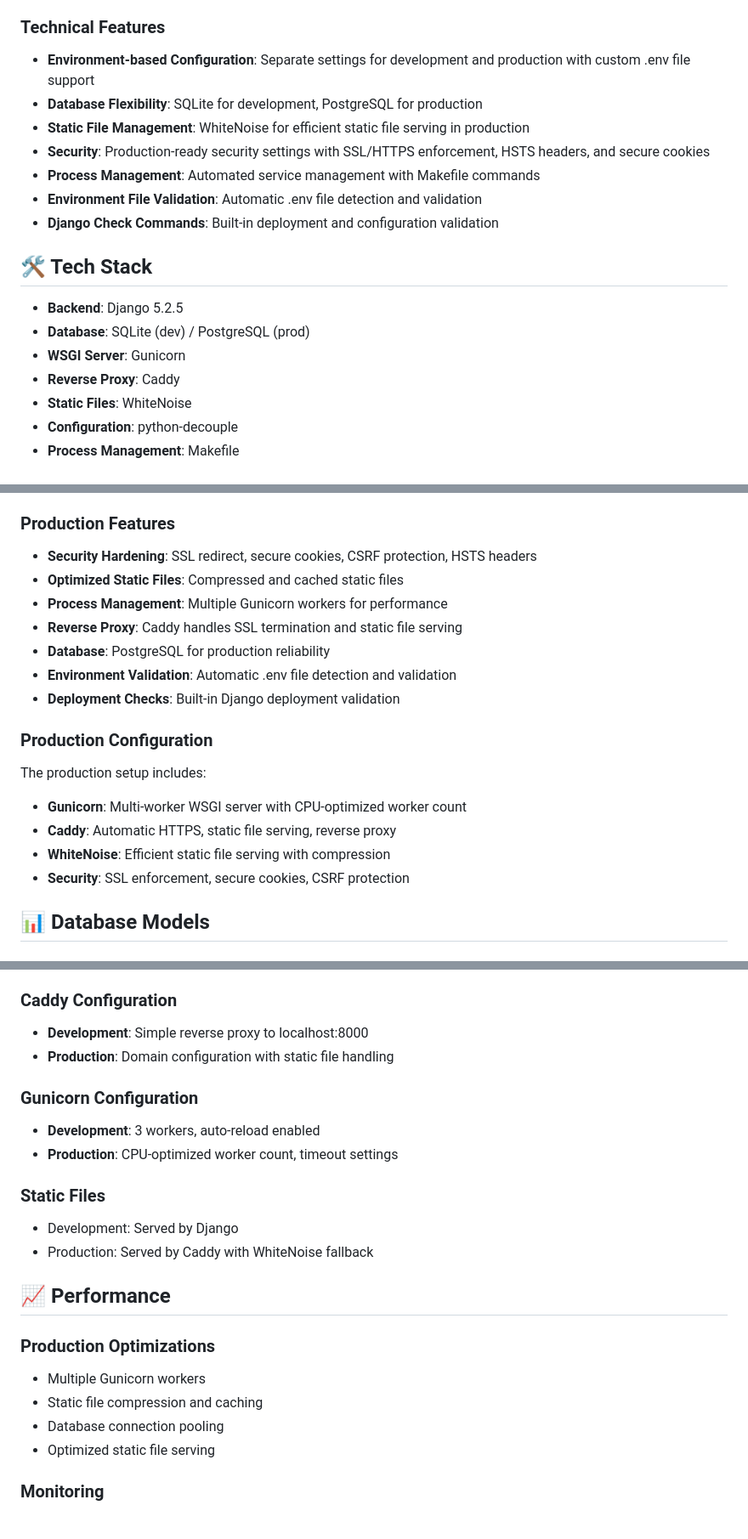
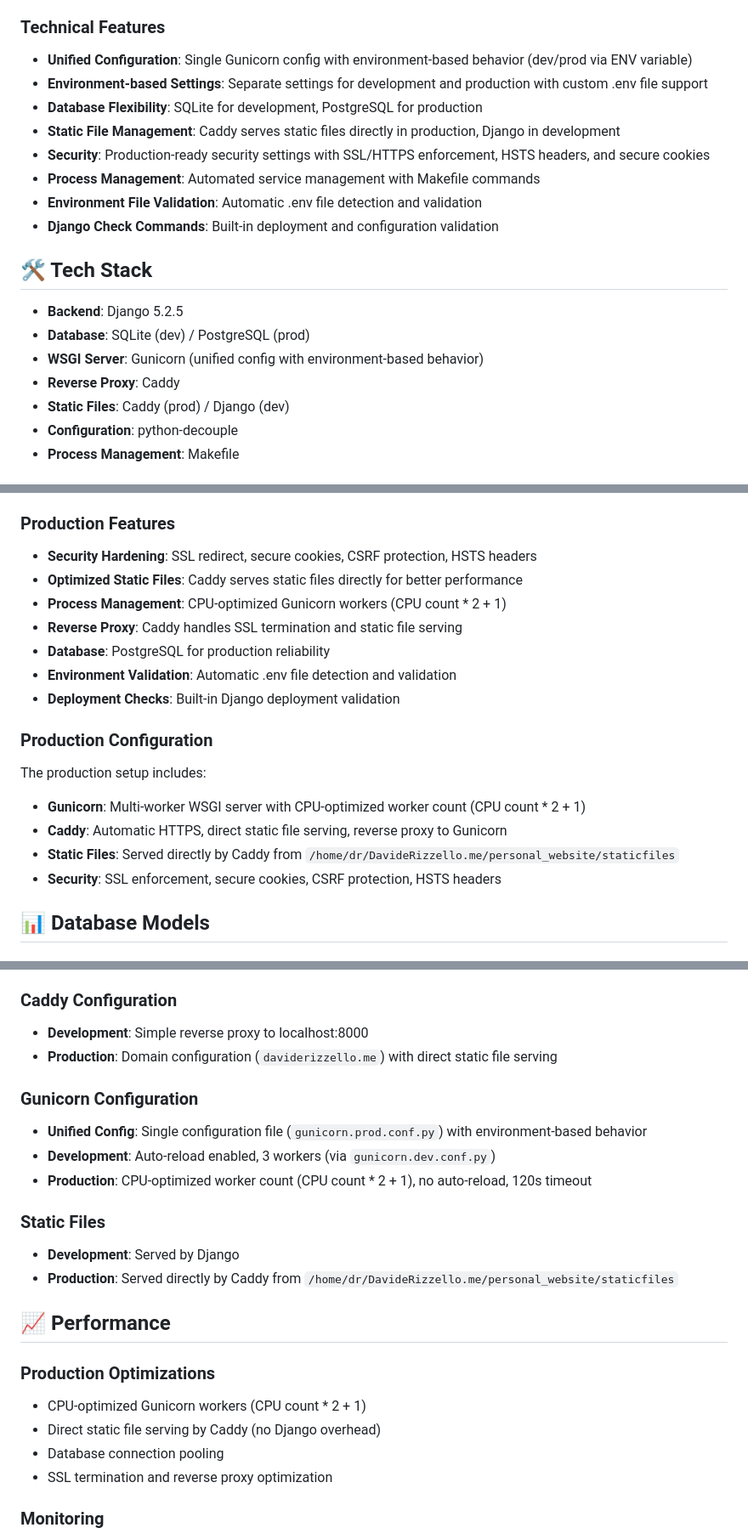
Before and after one commit to drizzello/DavideRizzello.me, a Markdown page: README.md, 3 parts joined by grey strips. Shown at 85% size. Rendered like a GitHub page.

Commit message:
Refactor README to clarify configuration and deployment details. Updated sections on Gunicorn and Caddy usage, emphasizing unified configuration for both environments. Enhanced descriptions of static file management and security features. Adjusted ALLOWED_HOSTS for production settings.

```diff
--- a/README.md
+++ b/README.md
@@ -11,9 +11,10 @@ A Django-based personal website with production-ready deployment configuration u
 - **Responsive Design**: Clean, modern CSS styling with mobile-friendly layout
 
 ### Technical Features
-- **Environment-based Configuration**: Separate settings for development and production with custom .env file support
+- **Unified Configuration**: Single Gunicorn config with environment-based behavior (dev/prod via ENV variable)
+- **Environment-based Settings**: Separate settings for development and production with custom .env file support
 - **Database Flexibility**: SQLite for development, PostgreSQL for production
-- **Static File Management**: WhiteNoise for efficient static file serving in production
+- **Static File Management**: Caddy serves static files directly in production, Django in development
 - **Security**: Production-ready security settings with SSL/HTTPS enforcement, HSTS headers, and secure cookies
 - **Process Management**: Automated service management with Makefile commands
 - **Environment File Validation**: Automatic .env file detection and validation
@@ -23,9 +24,9 @@ A Django-based personal website with production-ready deployment configuration u
 
 - **Backend**: Django 5.2.5
 - **Database**: SQLite (dev) / PostgreSQL (prod)
-- **WSGI Server**: Gunicorn
+- **WSGI Server**: Gunicorn (unified config with environment-based behavior)
 - **Reverse Proxy**: Caddy
-- **Static Files**: WhiteNoise
+- **Static Files**: Caddy (prod) / Django (dev)
 - **Configuration**: python-decouple
 - **Process Management**: Makefile
 
@@ -174,8 +174,8 @@ make down-dev
 ### Production Features
 
 - **Security Hardening**: SSL redirect, secure cookies, CSRF protection, HSTS headers
-- **Optimized Static Files**: Compressed and cached static files
-- **Process Management**: Multiple Gunicorn workers for performance
+- **Optimized Static Files**: Caddy serves static files directly for better performance
+- **Process Management**: CPU-optimized Gunicorn workers (CPU count * 2 + 1)
 - **Reverse Proxy**: Caddy handles SSL termination and static file serving
 - **Database**: PostgreSQL for production reliability
 - **Environment Validation**: Automatic .env file detection and validation
@@ -185,10 +185,10 @@ make down-dev
 
 The production setup includes:
 
-- **Gunicorn**: Multi-worker WSGI server with CPU-optimized worker count
-- **Caddy**: Automatic HTTPS, static file serving, reverse proxy
-- **WhiteNoise**: Efficient static file serving with compression
-- **Security**: SSL enforcement, secure cookies, CSRF protection
+- **Gunicorn**: Multi-worker WSGI server with CPU-optimized worker count (CPU count * 2 + 1)
+- **Caddy**: Automatic HTTPS, direct static file serving, reverse proxy to Gunicorn
+- **Static Files**: Served directly by Caddy from `/home/dr/DavideRizzello.me/personal_website/staticfiles`
+- **Security**: SSL enforcement, secure cookies, CSRF protection, HSTS headers
 
 ## 📊 Database Models
 
@@ -293,23 +300,24 @@ The production setup includes:
 
 ### Caddy Configuration
 - **Development**: Simple reverse proxy to localhost:8000
-- **Production**: Domain configuration with static file handling
+- **Production**: Domain configuration (`daviderizzello.me`) with direct static file serving
 
 ### Gunicorn Configuration
-- **Development**: 3 workers, auto-reload enabled
-- **Production**: CPU-optimized worker count, timeout settings
+- **Unified Config**: Single configuration file (`gunicorn.prod.conf.py`) with environment-based behavior
+- **Development**: Auto-reload enabled, 3 workers (via `gunicorn.dev.conf.py`)
+- **Production**: CPU-optimized worker count (CPU count * 2 + 1), no auto-reload, 120s timeout
 
 ### Static Files
-- Development: Served by Django
-- Production: Served by Caddy with WhiteNoise fallback
+- **Development**: Served by Django
+- **Production**: Served directly by Caddy from `/home/dr/DavideRizzello.me/personal_website/staticfiles`
 
 ## 📈 Performance
 
 ### Production Optimizations
-- Multiple Gunicorn workers
-- Static file compression and caching
+- CPU-optimized Gunicorn workers (CPU count * 2 + 1)
+- Direct static file serving by Caddy (no Django overhead)
 - Database connection pooling
-- Optimized static file serving
+- SSL termination and reverse proxy optimization
 
 ### Monitoring
 - Process management via PID files
```
Also changed, not shown: other parts of README.md (+14 -8 lines).
